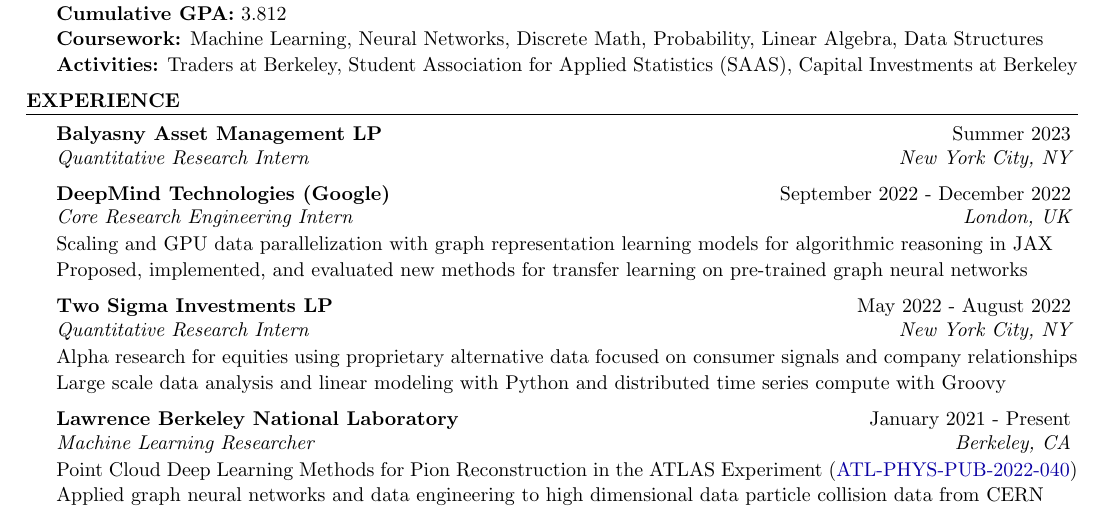
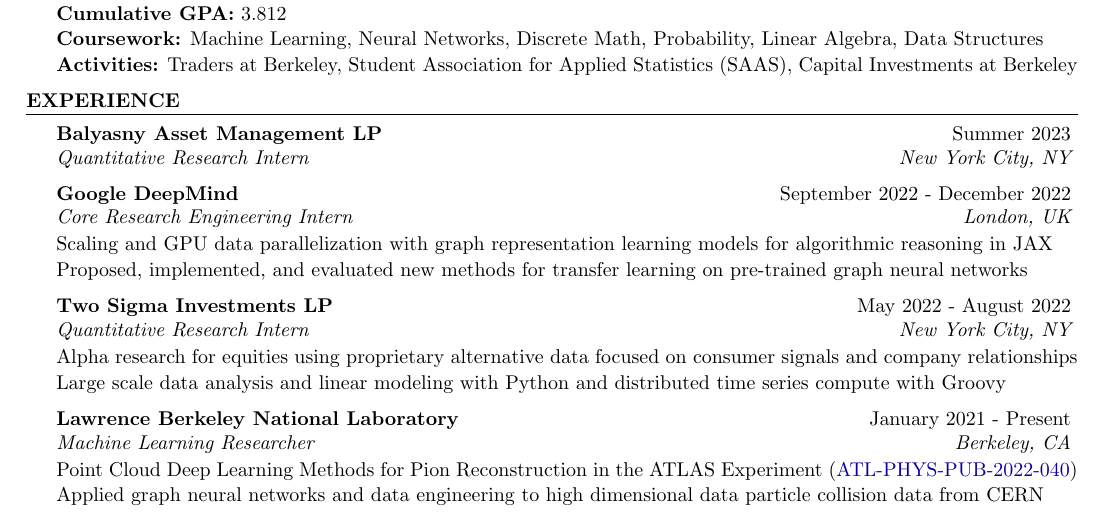
Before and after one commit to evilpegasus/Resume, a LaTeX CV (Ming_Fong_Resume.tex): part of the page, cut so that both start at the same text. Compiled offline with pdfLaTeX.

Commit message:
deepmind merges with google research

```diff
--- a/Ming_Fong_Resume.tex
+++ b/Ming_Fong_Resume.tex
@@ -69,7 +69,7 @@
 \end{rSubsection}
 \vspace{-1.35em}  % For empty job sections
 
-\begin{rSubsection}{DeepMind Technologies (Google)}{September 2022 - December 2022}{Core Research Engineering Intern}{London, UK}
+\begin{rSubsection}{Google DeepMind}{September 2022 - December 2022}{Core Research Engineering Intern}{London, UK}
     \item Scaling and GPU data parallelization with graph representation learning models for algorithmic reasoning in JAX
     \item Proposed, implemented, and evaluated new methods for transfer learning on pre-trained graph neural networks
     % \item Advisors: Borja Ibarz and Petar Veličković
```
Also changed, not shown: Ming_Fong_Resume.pdf.
